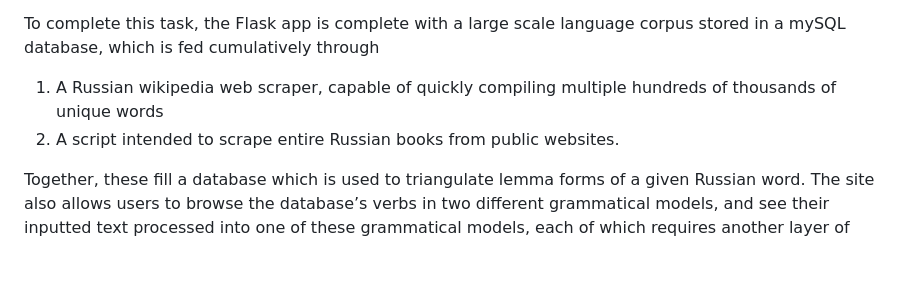
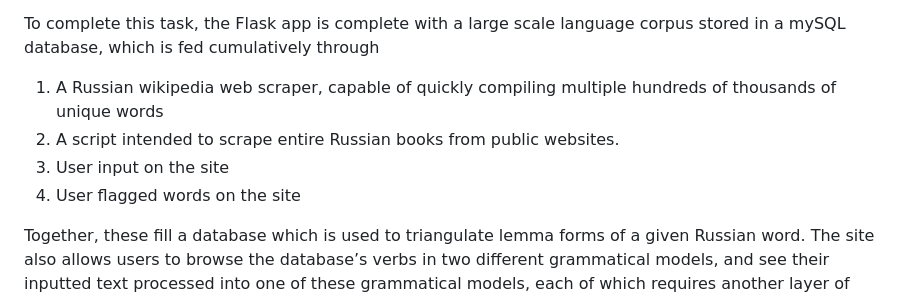
Before and after one commit to Noah3141/RussianVocabularyLister, a Markdown page: README.md, the part around the change. Drawn GitHub-style; blank space fills up the shorter version.

```diff
--- a/README.md
+++ b/README.md
@@ -6,6 +6,8 @@ In order to create a web application that automatically generates a (lemmatized)
 To complete this task, the Flask app is complete with a large scale language corpus stored in a mySQL database, which is fed cumulatively through
 1) A Russian wikipedia web scraper, capable of quickly compiling multiple hundreds of thousands of unique words
 2) A script intended to scrape entire Russian books from public websites.
+3) User input on the site
+4) User flagged words on the site
 
 Together, these fill a database which is used to triangulate lemma forms of a given Russian word. The site also allows users to browse the database’s verbs in two different grammatical models, and see their inputted text processed into one of these grammatical models, each of which requires another layer of language processing and derivational analysis.
 
```
